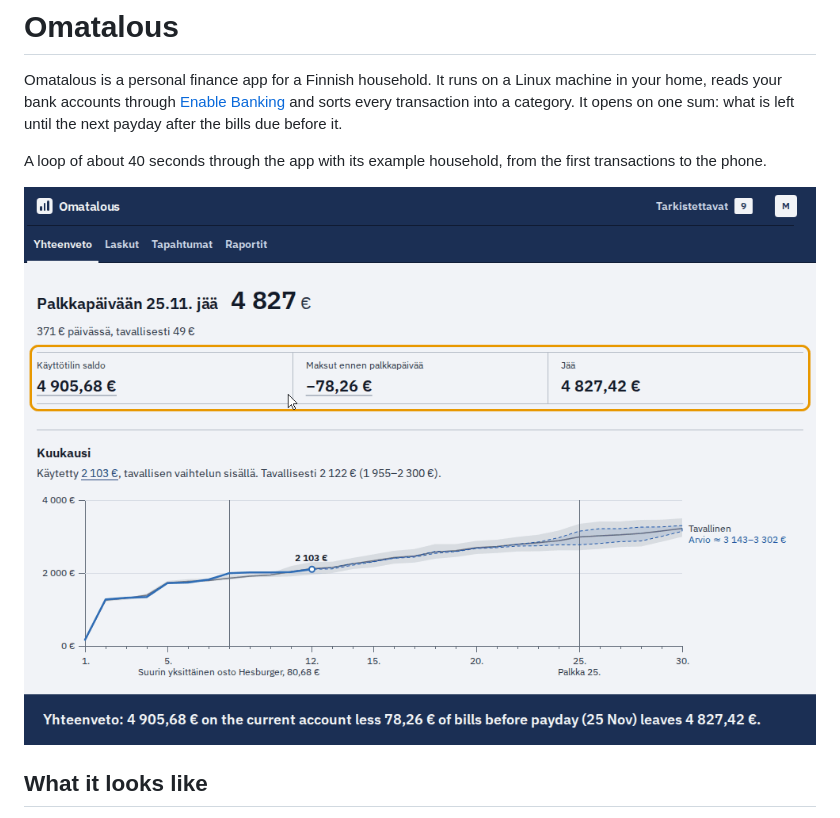
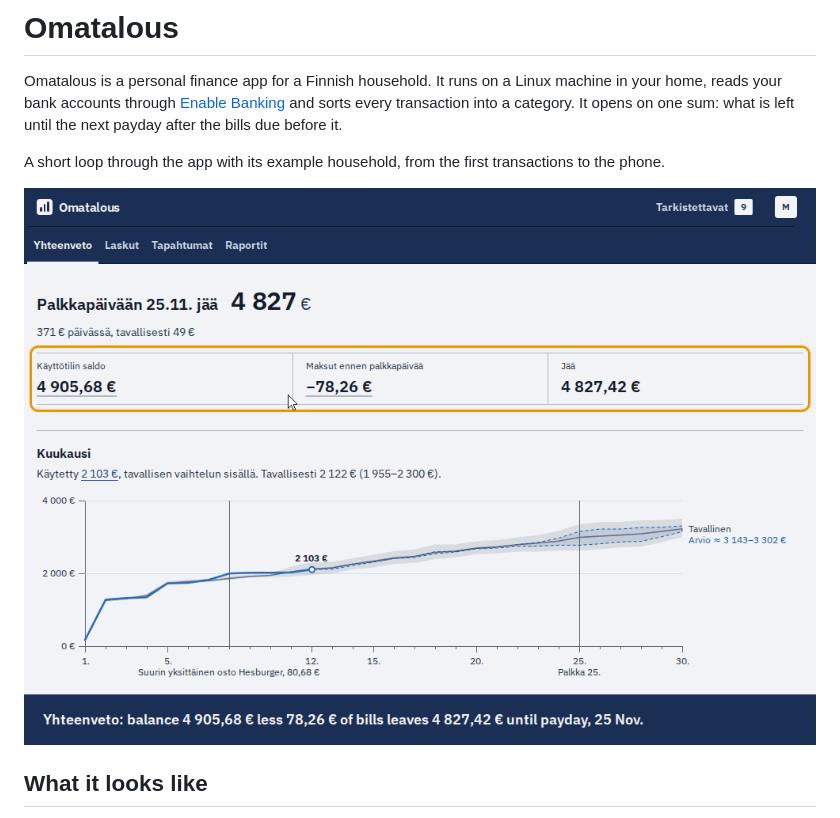
Before and after one commit to jouni-mikkola/omatalous, a Markdown page: README.md, the part around the change. GitHub-like rendering; pictures changed too: docs/images/tour.png.

```diff
--- a/README.md
+++ b/README.md
@@ -4,7 +4,7 @@ Omatalous is a personal finance app for a Finnish household. It runs on a Linux
 accounts through [Enable Banking](https://enablebanking.com) and sorts every transaction into a category. It opens on
 one sum: what is left until the next payday after the bills due before it.
 
-A loop of about 40 seconds through the app with its example household, from the first transactions to the phone.
+A short loop through the app with its example household, from the first transactions to the phone.
 
 <picture>
   <source media="(prefers-reduced-motion: reduce)" srcset="docs/images/tour-still.png">
```
Also changed, not shown: docs/DEVELOPMENT.md (+2 -1 lines), docs/images/tour-still.png, 3 other files.
